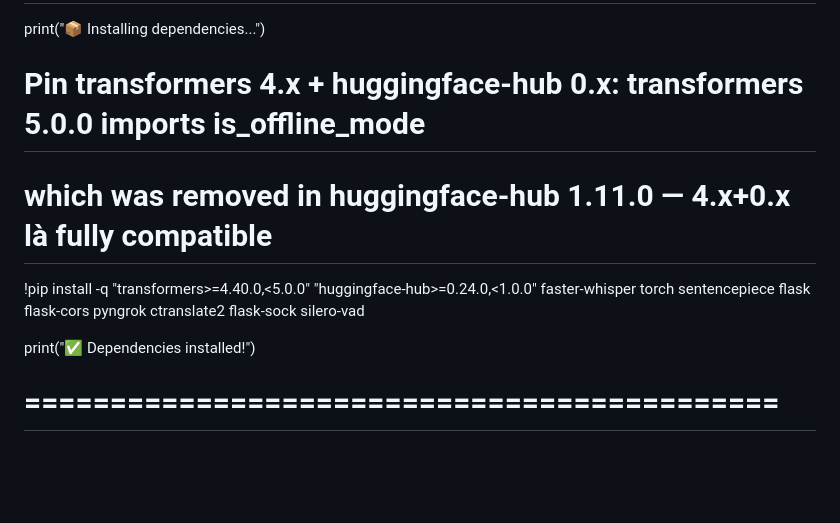
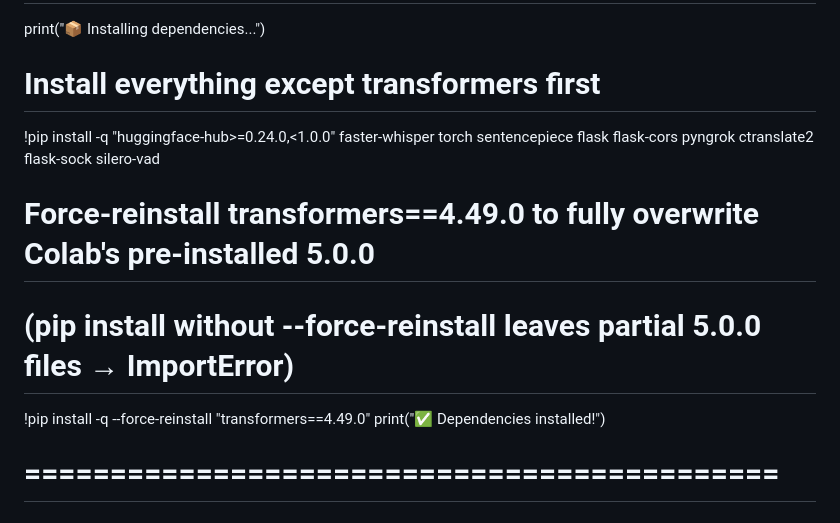
Before and after one commit to SonDinh1129/subtitle-project, a Markdown page: colab.md, the part around the change. Drawn GitHub-style; blank space fills up the shorter version.

Commit message:
fix: force-reinstall transformers==4.49.0 on batch VM to clear partial 5.0.0 file state

```diff
--- a/colab.md
+++ b/colab.md
@@ -9,10 +9,11 @@ Combines English ASR + English-to-Vietnamese Translation
 # CELL 1: Install Dependencies
 # ============================================
 print("📦 Installing dependencies...")
-# Pin transformers 4.x + huggingface-hub 0.x: transformers 5.0.0 imports is_offline_mode
-# which was removed in huggingface-hub 1.11.0 — 4.x+0.x là fully compatible
-!pip install -q "transformers>=4.40.0,<5.0.0" "huggingface-hub>=0.24.0,<1.0.0" faster-whisper torch sentencepiece flask flask-cors pyngrok ctranslate2 flask-sock silero-vad
-
+# Install everything except transformers first
+!pip install -q "huggingface-hub>=0.24.0,<1.0.0" faster-whisper torch sentencepiece flask flask-cors pyngrok ctranslate2 flask-sock silero-vad
+# Force-reinstall transformers==4.49.0 to fully overwrite Colab's pre-installed 5.0.0
+# (pip install without --force-reinstall leaves partial 5.0.0 files → ImportError)
+!pip install -q --force-reinstall "transformers==4.49.0"
 print("✅ Dependencies installed!")
 
 # ============================================
```
